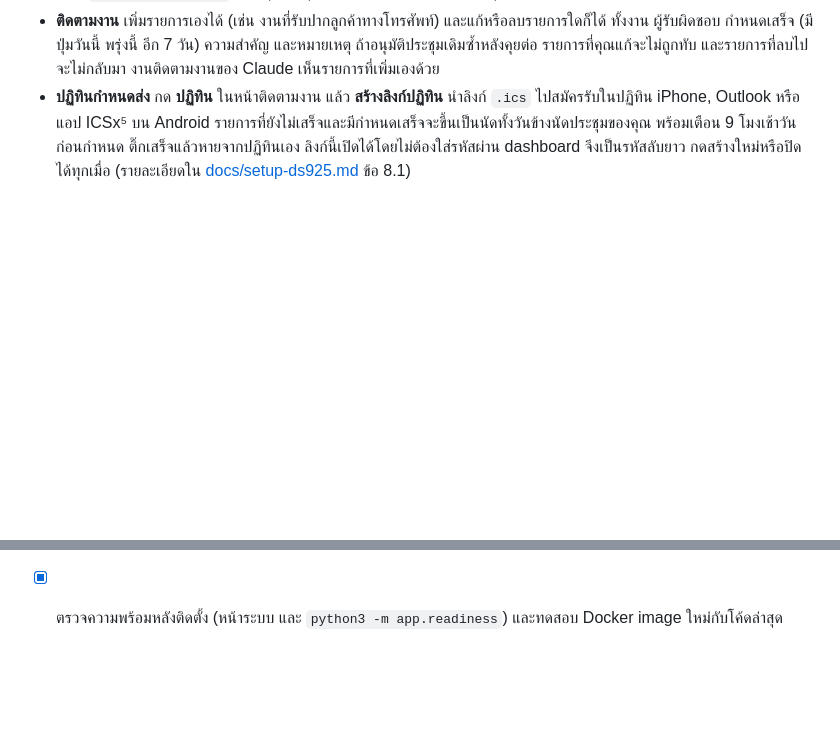
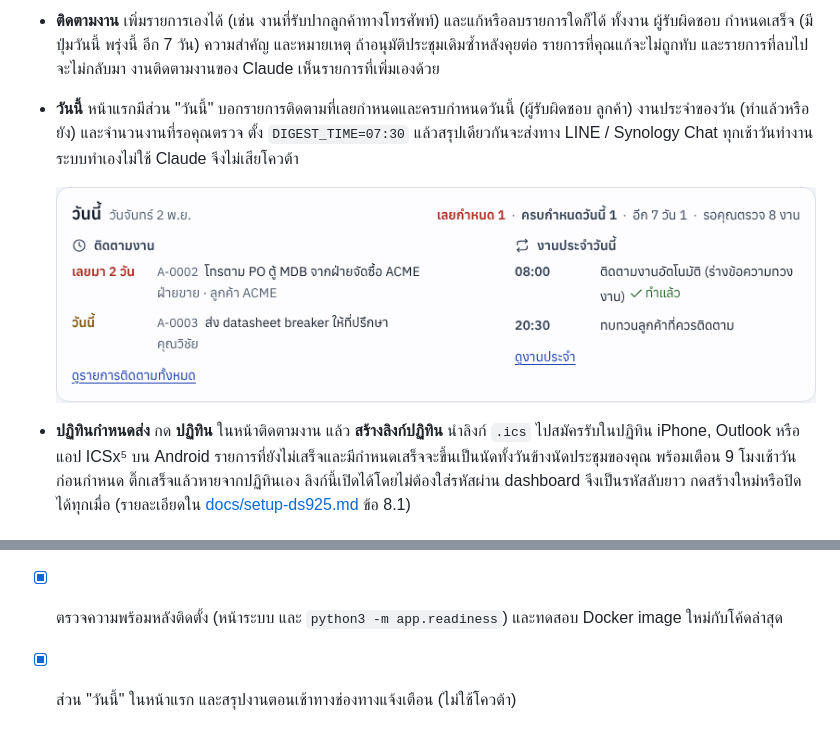
Before and after one commit to chanthawit-prog/ai-work-assistant, a Markdown page: README.md, 2 parts joined by grey strips. Rendered like a GitHub page; pictures changed too: docs/screenshots/today.png (added); blank space fills up the shorter version.

```diff
--- a/README.md
+++ b/README.md
@@ -77,6 +77,11 @@
 - **ติดตามงาน** เพิ่มรายการเองได้ (เช่น งานที่รับปากลูกค้าทางโทรศัพท์) และแก้หรือลบรายการใดก็ได้ ทั้งงาน ผู้รับผิดชอบ
   กำหนดเสร็จ (มีปุ่มวันนี้ พรุ่งนี้ อีก 7 วัน) ความสำคัญ และหมายเหตุ ถ้าอนุมัติประชุมเดิมซ้ำหลังคุยต่อ
   รายการที่คุณแก้จะไม่ถูกทับ และรายการที่ลบไปจะไม่กลับมา งานติดตามงานของ Claude เห็นรายการที่เพิ่มเองด้วย
+- **วันนี้** หน้าแรกมีส่วน "วันนี้" บอกรายการติดตามที่เลยกำหนดและครบกำหนดวันนี้ (ผู้รับผิดชอบ ลูกค้า) งานประจำของวัน
+  (ทำแล้วหรือยัง) และจำนวนงานที่รอคุณตรวจ ตั้ง `DIGEST_TIME=07:30` แล้วสรุปเดียวกันจะส่งทาง LINE / Synology Chat
+  ทุกเช้าวันทำงาน ระบบทำเองไม่ใช้ Claude จึงไม่เสียโควต้า
+
+  ![ส่วนวันนี้ในหน้าแรก](docs/screenshots/today.png)
 - **ปฏิทินกำหนดส่ง** กด **ปฏิทิน** ในหน้าติดตามงาน แล้ว **สร้างลิงก์ปฏิทิน** นำลิงก์ `.ics` ไปสมัครรับในปฏิทิน iPhone,
   Outlook หรือแอป ICSx⁵ บน Android รายการที่ยังไม่เสร็จและมีกำหนดเสร็จจะขึ้นเป็นนัดทั้งวันข้างนัดประชุมของคุณ
   พร้อมเตือน 9 โมงเช้าวันก่อนกำหนด ติ๊กเสร็จแล้วหายจากปฏิทินเอง ลิงก์นี้เปิดได้โดยไม่ต้องใส่รหัสผ่าน dashboard
@@ -396,3 +401,4 @@ DATA_DIR=./data KNOWLEDGE_DIR=./knowledge CLAUDE_BIN=./scripts/fake-claude \
 - [x] หน้าลูกค้า และให้ Claude เห็นประวัติที่อนุมัติแล้วของลูกค้าตอนร่างใบเสนอราคาและเตรียมพบลูกค้า
 - [x] ความปลอดภัย: รั้ว Python ของ Claude กัน prompt injection กันคำขอข้ามเว็บไซต์ จำกัดการเดารหัสผ่าน และกัน zip bomb
 - [x] ตรวจความพร้อมหลังติดตั้ง (หน้าระบบ และ `python3 -m app.readiness`) และทดสอบ Docker image ใหม่กับโค้ดล่าสุด
+- [x] ส่วน "วันนี้" ในหน้าแรก และสรุปงานตอนเช้าทางช่องทางแจ้งเตือน (ไม่ใช้โควต้า)
```
Also changed, not shown: docs/setup-ds925.md (+6 -1 lines), docs/trial-2026-11-01.md (+13 -0 lines), 7 other files.
